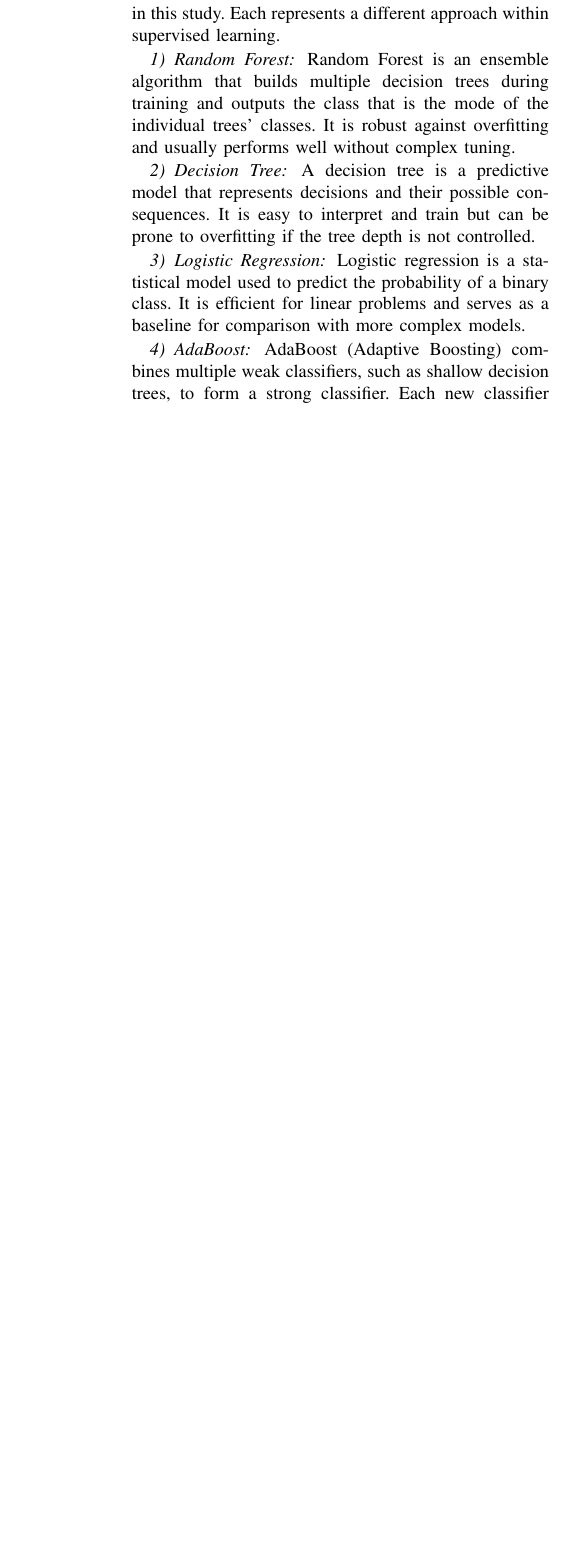
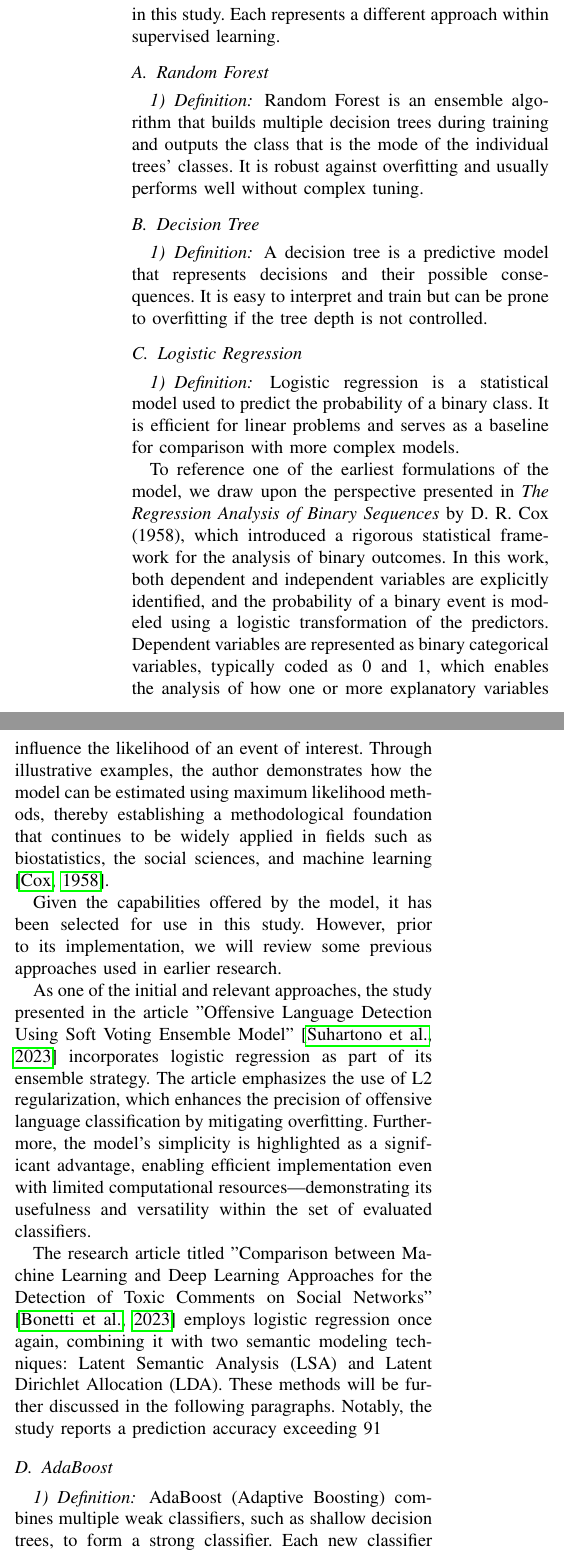
Before and after one commit to Dani32002/MLT-Project-Toxicity-Classification, a LaTeX paper (paper/main.tex, which reads paper/references.bib, paper/sections/methodologies.tex, paper/sections/methodologies/adaboost.tex): part of one column of page 1 of 2 before the commit and two parts of the columns of page 1 of 2 after it, the two joined at a grey line, cut so that both start at the same text, the shorter picture padded with empty space. Compiled offline with pdfLaTeX.

Commit message:
RL y CNN

```diff
--- a/paper/references.bib
+++ b/paper/references.bib
@@ -7,0 +1,6 @@
+@article{cox1958logistic,
+  author  = {Cox, D. R.},
+  title   = {The Regression Analysis of Binary Sequences},
+  journal = {Journal of the Royal Statistical Society. Series B (Methodological)},
+  volume  = {20},
+  number  = {2},
@@ -8,0 +12,6 @@
+@article{supert2023offensive,
+  author    = {Suhartono, Derwin and others},
+  title     = {Offensive Language Detection Using Soft Voting Ensemble Model},
+  journal   = {Mendel Journal},
+  volume    = {29},
+  number    = {1},
@@ -8,0 +23,3 @@
+@article{bonetti2023comparison,
+  author    = {Andrea Bonetti and Marcelino Martínez-Sober and Julio C. Torres and Jose M. Vega and Sebastien Pellerin and Joan Vila-Francés},
+  title     = {Comparison between Machine Learning and Deep Learning Approaches for the Detection of Toxic Comments on Social Networks},
--- a/paper/sections/methodologies.tex
+++ b/paper/sections/methodologies.tex
@@ -1,18 +1,13 @@
 \section{Machine learning Methods}
 This section describes the classification methods used in this study. Each represents a different approach within supervised learning.
 
-\subsubsection{Random Forest}
-Random Forest is an ensemble algorithm that builds multiple decision trees during training and outputs the class that is the mode of the individual trees' classes. It is robust against overfitting and usually performs well without complex tuning.
+\input{sections/methodologies/randomforest.tex}
 
-\subsubsection{Decision Tree}
-A decision tree is a predictive model that represents decisions and their possible consequences. It is easy to interpret and train but can be prone to overfitting if the tree depth is not controlled.
+\input{sections/methodologies/decisiontree.tex}
 
-\subsubsection{Logistic Regression}
-Logistic regression is a statistical model used to predict the probability of a binary class. It is efficient for linear problems and serves as a baseline for comparison with more complex models.
+\input{sections/methodologies/logisticregression.tex}
 
-\subsubsection{AdaBoost}
-AdaBoost (Adaptive Boosting) combines multiple weak classifiers, such as shallow decision trees, to form a strong classifier. Each new classifier focuses more on the examples misclassified by the previous ones.
+\input{sections/methodologies/adaboost.tex}
 
-\subsubsection{Naïve Bayes}
-Naïve Bayes is a probabilistic classifier based on Bayes' theorem with a strong (naïve) assumption of independence between features. It is fast, efficient, and works well on text and classification problems with many features.
+\input{sections/methodologies/naivebayes.tex}
 
--- /dev/null
+++ b/paper/sections/methodologies/adaboost.tex
@@ -0,0 +1,4 @@
+\subsection{AdaBoost}
+\subsubsection{Definition}
+
+AdaBoost (Adaptive Boosting) combines multiple weak classifiers, such as shallow decision trees, to form a strong classifier. Each new classifier focuses more on the examples misclassified by the previous ones.
--- /dev/null
+++ b/paper/sections/methodologies/decisiontree.tex
@@ -0,0 +1,4 @@
+\subsection{Decision Tree}
+\subsubsection{Definition}
+
+A decision tree is a predictive model that represents decisions and their possible consequences. It is easy to interpret and train but can be prone to overfitting if the tree depth is not controlled.
--- /dev/null
+++ b/paper/sections/methodologies/logisticregression.tex
@@ -0,0 +1,11 @@
+\subsection{Logistic Regression}
+\subsubsection{Definition}
+Logistic regression is a statistical model used to predict the probability of a binary class. It is efficient for linear problems and serves as a baseline for comparison with more complex models.
+
+To reference one of the earliest formulations of the model, we draw upon the perspective presented in \textit{The Regression Analysis of Binary Sequences} by D. R. Cox (1958), which introduced a rigorous statistical framework for the analysis of binary outcomes. In this work, both dependent and independent variables are explicitly identified, and the probability of a binary event is modeled using a logistic transformation of the predictors. Dependent variables are represented as binary categorical variables, typically coded as 0 and 1, which enables the analysis of how one or more explanatory variables influence the likelihood of an event of interest. Through illustrative examples, the author demonstrates how the model can be estimated using maximum likelihood methods, thereby establishing a methodological foundation that continues to be widely applied in fields such as biostatistics, the social sciences, and machine learning \citep{cox1958logistic}.
+
+Given the capabilities offered by the model, it has been selected for use in this study. However, prior to its implementation, we will review some previous approaches used in earlier research.
+
+As one of the initial and relevant approaches, the study presented in the article "Offensive Language Detection Using Soft Voting Ensemble Model" \citep{supert2023offensive} incorporates logistic regression as part of its ensemble strategy. The article emphasizes the use of L2 regularization, which enhances the precision of offensive language classification by mitigating overfitting. Furthermore, the model's simplicity is highlighted as a significant advantage, enabling efficient implementation even with limited computational resources—demonstrating its usefulness and versatility within the set of evaluated classifiers.
+
+The research article titled "Comparison between Machine Learning and Deep Learning Approaches for the Detection of Toxic Comments on Social Networks" \citep{bonetti2023comparison} employs logistic regression once again, combining it with two semantic modeling techniques: Latent Semantic Analysis (LSA) and Latent Dirichlet Allocation (LDA). These methods will be further discussed in the following paragraphs. Notably, the study reports a prediction accuracy exceeding 91%, highlighting the competitiveness of traditional approaches compared to more complex deep learning models.
--- /dev/null
+++ b/paper/sections/methodologies/randomforest.tex
@@ -0,0 +1,4 @@
+\subsection{Random Forest}
+\subsubsection{Definition}
+
+Random Forest is an ensemble algorithm that builds multiple decision trees during training and outputs the class that is the mode of the individual trees' classes. It is robust against overfitting and usually performs well without complex tuning.
```
Also changed, not shown: paper/sections/methodologies/naivebayes.tex (added, +4 -0 lines), paper/sections/methodologies/supportvectormachine.tex (added, +4 -0 lines), resultados_metricas.csv (added, +2 -0 lines), paper/main.pdf, source_articles/Journal of the Royal Statistical Society.pdf (added), source_articles/applsci-13-06038.pdf (added), paper/references.bib (25 more changed lines), paper/sections/methodologies.tex (3 more changed lines), 3 other files.
